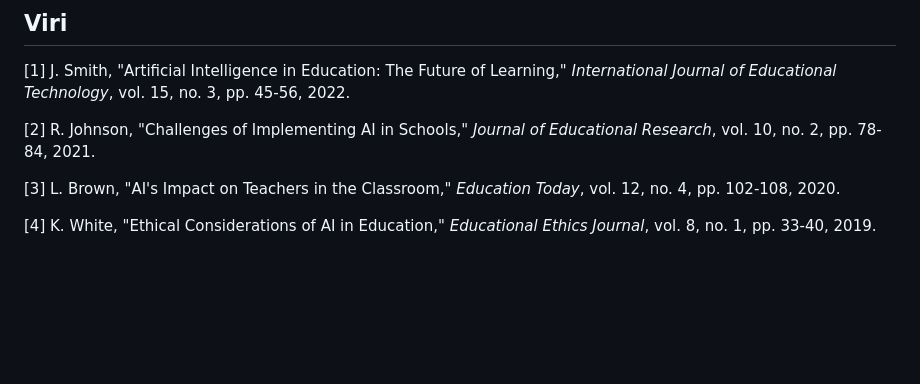
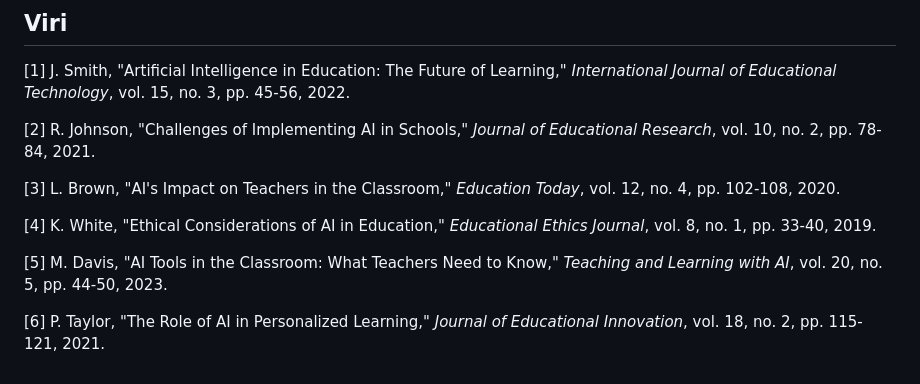
Before and after one commit to RadImamcokolino/Ekipa10, a Markdown page: README.md, the part around the change. Drawn GitHub-style; blank space fills up the shorter version.

```diff
--- a/README.md
+++ b/README.md
@@ -61,3 +61,7 @@ Umetna inteligenca ponuja številne prednosti za izobraževalni sistem, vendar p
 [3] L. Brown, "AI's Impact on Teachers in the Classroom," *Education Today*, vol. 12, no. 4, pp. 102-108, 2020.
 
 [4] K. White, "Ethical Considerations of AI in Education," *Educational Ethics Journal*, vol. 8, no. 1, pp. 33-40, 2019.
+
+[5] M. Davis, "AI Tools in the Classroom: What Teachers Need to Know," *Teaching and Learning with AI*, vol. 20, no. 5, pp. 44-50, 2023.
+
+[6] P. Taylor, "The Role of AI in Personalized Learning," *Journal of Educational Innovation*, vol. 18, no. 2, pp. 115-121, 2021.
```
